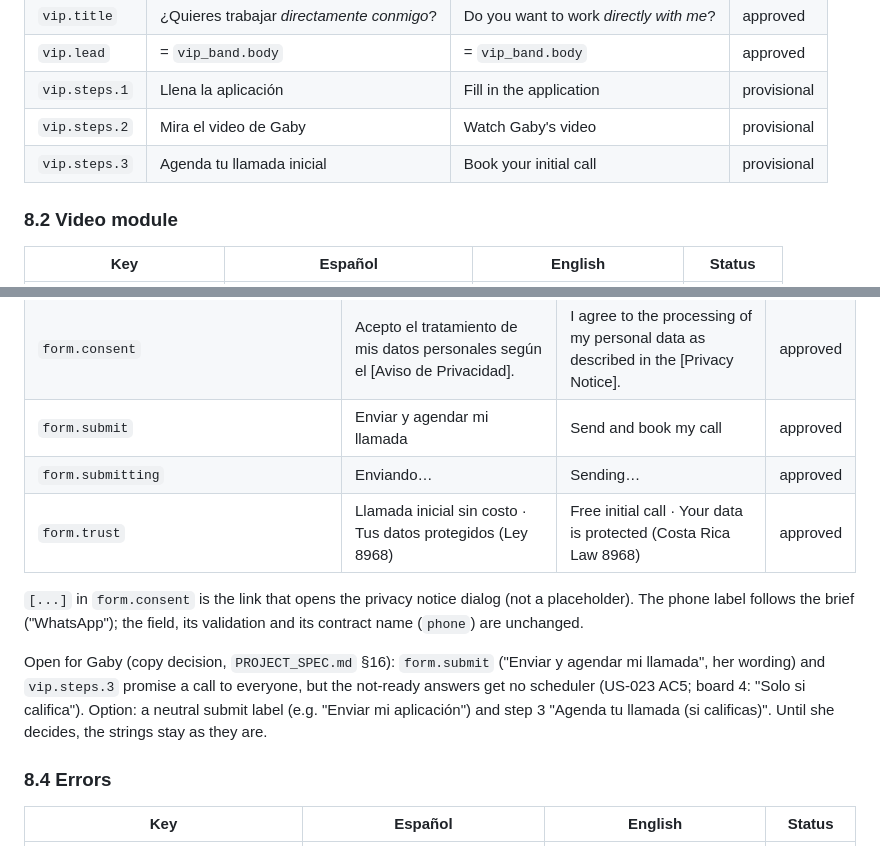
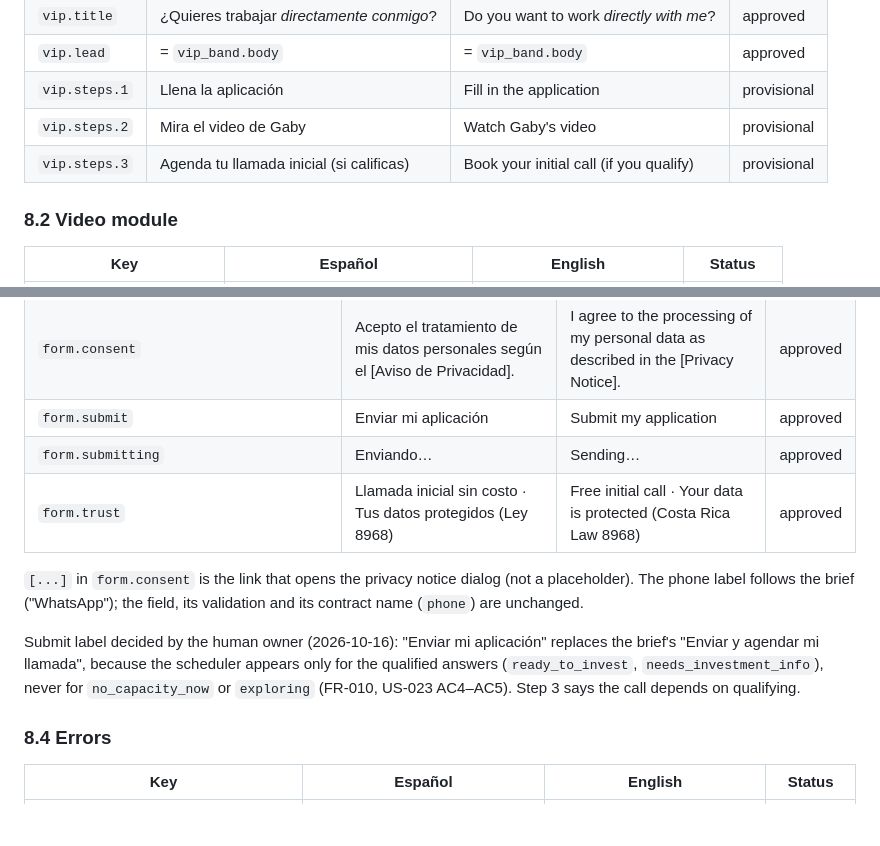
Before and after one commit to Raulc87/gaby-main-page, a Markdown page: docs/ux/CONTENT.md, 2 parts joined by grey strips. GitHub-like rendering; blank space fills up the shorter version.

Commit message:
GK-DOCS: VIP submit label "Enviar mi aplicación" (owner decision)
Human owner, 2026-10-16: the button only sends; the scheduler appears only
for the qualified answers (not for no_capacity_now or exploring). Step 3
says the call depends on qualifying. Removed from the open questions;
recorded in the brief's departures.

Co-Authored-By: Claude Opus 5.5 <noreply@anthropic.com>
Claude-Session: https://claude.ai/code/session_01AgwMvvPepgrLbwGJBETbN9

```diff
--- a/docs/ux/CONTENT.md
+++ b/docs/ux/CONTENT.md
@@ -276,7 +276,7 @@ The page ends with the short VIP band (§4: `vip_band.short_title`, `cta.vip_app
 | `vip.lead` | = `vip_band.body` | = `vip_band.body` | approved |
 | `vip.steps.1` | Llena la aplicación | Fill in the application | provisional |
 | `vip.steps.2` | Mira el video de Gaby | Watch Gaby's video | provisional |
-| `vip.steps.3` | Agenda tu llamada inicial | Book your initial call | provisional |
+| `vip.steps.3` | Agenda tu llamada inicial (si calificas) | Book your initial call (if you qualify) | provisional |
 
 ### 8.2 Video module
 
@@ -303,13 +303,13 @@ Labels, hints, options and errors are the phase 1 form copy, unchanged except th
 | `form.screening.no_capacity_now` | Me interesa, pero actualmente no tengo capacidad para invertir. | I am interested, but I do not currently have the capacity to invest. | approved |
 | `form.screening.exploring` | Solo estoy explorando por ahora. | I am only exploring for now. | approved |
 | `form.consent` | Acepto el tratamiento de mis datos personales según el [Aviso de Privacidad]. | I agree to the processing of my personal data as described in the [Privacy Notice]. | approved |
-| `form.submit` | Enviar y agendar mi llamada | Send and book my call | approved |
+| `form.submit` | Enviar mi aplicación | Submit my application | approved |
 | `form.submitting` | Enviando… | Sending… | approved |
 | `form.trust` | Llamada inicial sin costo · Tus datos protegidos (Ley 8968) | Free initial call · Your data is protected (Costa Rica Law 8968) | approved |
 
 `[...]` in `form.consent` is the link that opens the privacy notice dialog (not a placeholder). The phone label follows the brief ("WhatsApp"); the field, its validation and its contract name (`phone`) are unchanged.
 
-Open for Gaby (copy decision, `PROJECT_SPEC.md` §16): `form.submit` ("Enviar y agendar mi llamada", her wording) and `vip.steps.3` promise a call to everyone, but the not-ready answers get no scheduler (US-023 AC5; board 4: "Solo si califica"). Option: a neutral submit label (e.g. "Enviar mi aplicación") and step 3 "Agenda tu llamada (si calificas)". Until she decides, the strings stay as they are.
+Submit label decided by the human owner (2026-10-16): "Enviar mi aplicación" replaces the brief's "Enviar y agendar mi llamada", because the scheduler appears only for the qualified answers (`ready_to_invest`, `needs_investment_info`), never for `no_capacity_now` or `exploring` (FR-010, US-023 AC4–AC5). Step 3 says the call depends on qualifying.
 
 ### 8.4 Errors
 
```
Also changed, not shown: docs/specs/PROJECT_SPEC.md (+1 -2 lines), docs/ux/BRIEF_2026-10-15.md (+1 -0 lines).
